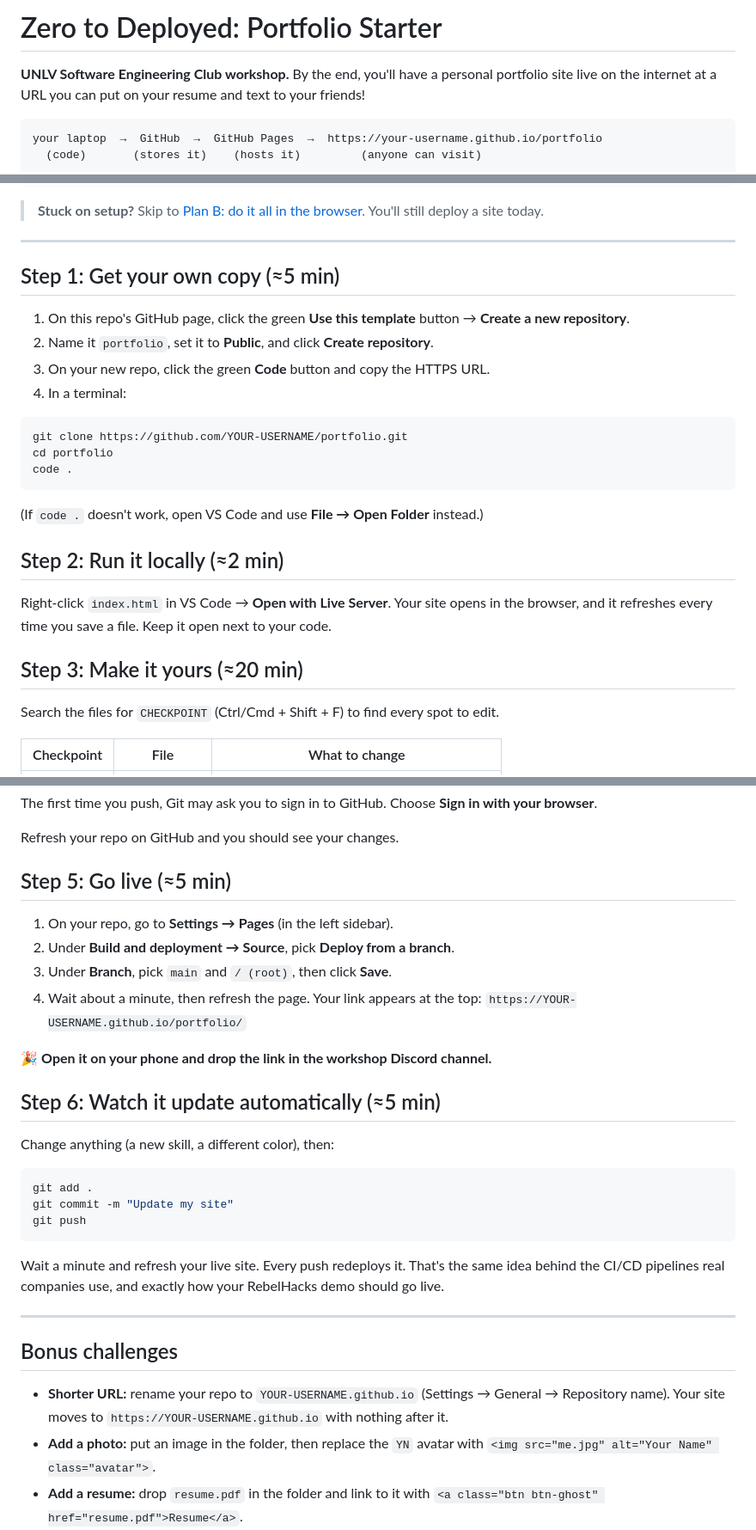
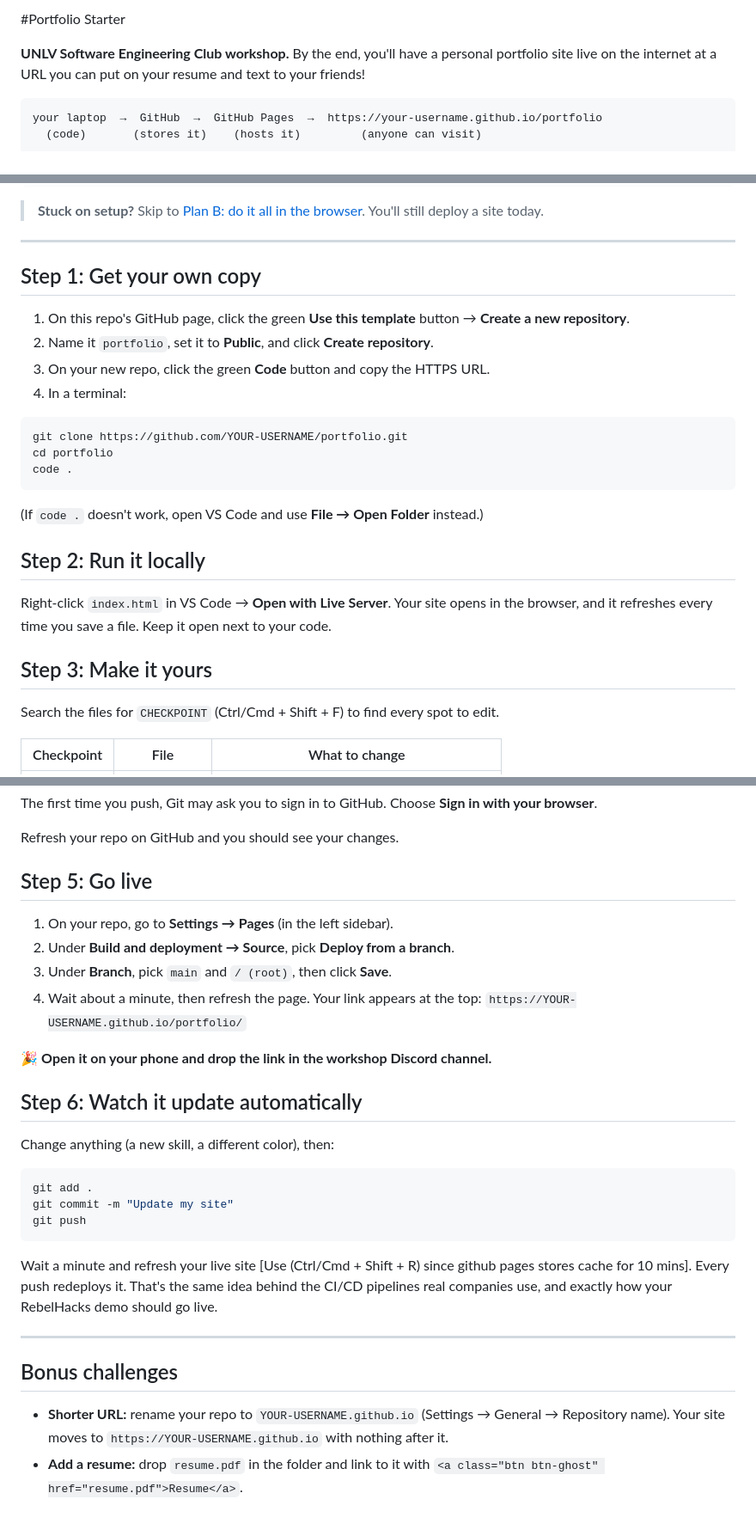
Before and after one commit to mellojpg/SEC-portfolio-workshop, a Markdown page: README.md, 3 parts joined by grey strips. Shown at 86% size. Rendered like a GitHub page.

Commit message:
Workshop starter template

````diff
--- a/README.md
+++ b/README.md
@@ -1,4 +1,4 @@
-# Zero to Deployed: Portfolio Starter
+#Portfolio Starter
 
 **UNLV Software Engineering Club workshop.** By the end, you'll have a personal portfolio site live on the internet at a URL you can put on your resume and text to your friends!
 
@@ -24,7 +24,7 @@ git --version
 
 ---
 
-## Step 1: Get your own copy (≈5 min)
+## Step 1: Get your own copy
 
 1. On this repo's GitHub page, click the green **Use this template** button → **Create a new repository**.
 2. Name it `portfolio`, set it to **Public**, and click **Create repository**.
@@ -39,11 +39,11 @@ code .
 
 (If `code .` doesn't work, open VS Code and use **File → Open Folder** instead.)
 
-## Step 2: Run it locally (≈2 min)
+## Step 2: Run it locally
 
 Right-click `index.html` in VS Code → **Open with Live Server**. Your site opens in the browser, and it refreshes every time you save a file. Keep it open next to your code.
 
-## Step 3: Make it yours (≈20 min)
+## Step 3: Make it yours
 
 Search the files for `CHECKPOINT` (Ctrl/Cmd + Shift + F) to find every spot to edit.
 
@@ -80,7 +80,7 @@ The first time you push, Git may ask you to sign in to GitHub. Choose **Sign in
 
 Refresh your repo on GitHub and you should see your changes.
 
-## Step 5: Go live (≈5 min)
+## Step 5: Go live
 
 1. On your repo, go to **Settings → Pages** (in the left sidebar).
 2. Under **Build and deployment → Source**, pick **Deploy from a branch**.
@@ -90,7 +90,7 @@ Refresh your repo on GitHub and you should see your changes.
 
 🎉 **Open it on your phone and drop the link in the workshop Discord channel.**
 
-## Step 6: Watch it update automatically (≈5 min)
+## Step 6: Watch it update automatically
 
 Change anything (a new skill, a different color), then:
 
@@ -100,14 +100,13 @@ git commit -m "Update my site"
 git push
 ```
 
-Wait a minute and refresh your live site. Every push redeploys it. That's the same idea behind the CI/CD pipelines real companies use, and exactly how your RebelHacks demo should go live.
+Wait a minute and refresh your live site [Use (Ctrl/Cmd + Shift + R) since github pages stores cache for 10 mins]. Every push redeploys it. That's the same idea behind the CI/CD pipelines real companies use, and exactly how your RebelHacks demo should go live.
 
 ---
 
 ## Bonus challenges
 
 - **Shorter URL:** rename your repo to `YOUR-USERNAME.github.io` (Settings → General → Repository name). Your site moves to `https://YOUR-USERNAME.github.io` with nothing after it.
-- **Add a photo:** put an image in the folder, then replace the `YN` avatar with `<img src="me.jpg" alt="Your Name" class="avatar">`.
 - **Add a resume:** drop `resume.pdf` in the folder and link to it with `<a class="btn btn-ghost" href="resume.pdf">Resume</a>`.
 - **Try Vercel:** sign in at https://vercel.com with GitHub, click **Add New → Project**, import this repo, and click **Deploy**. Same site, different host.
 
````
Also changed, not shown: other parts of README.md (+1 -1 lines).
